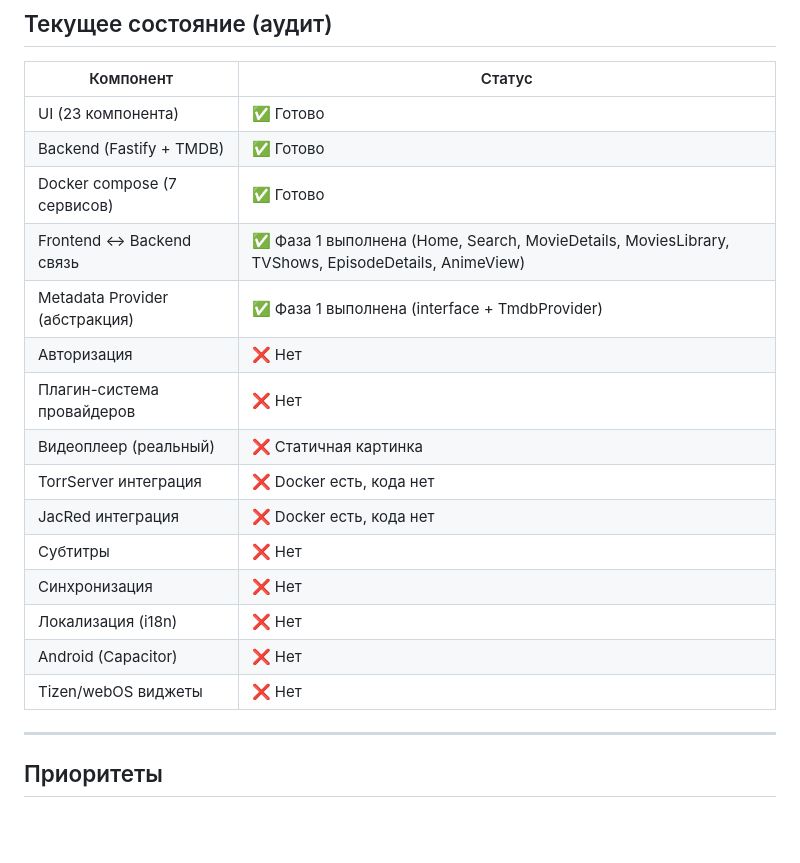
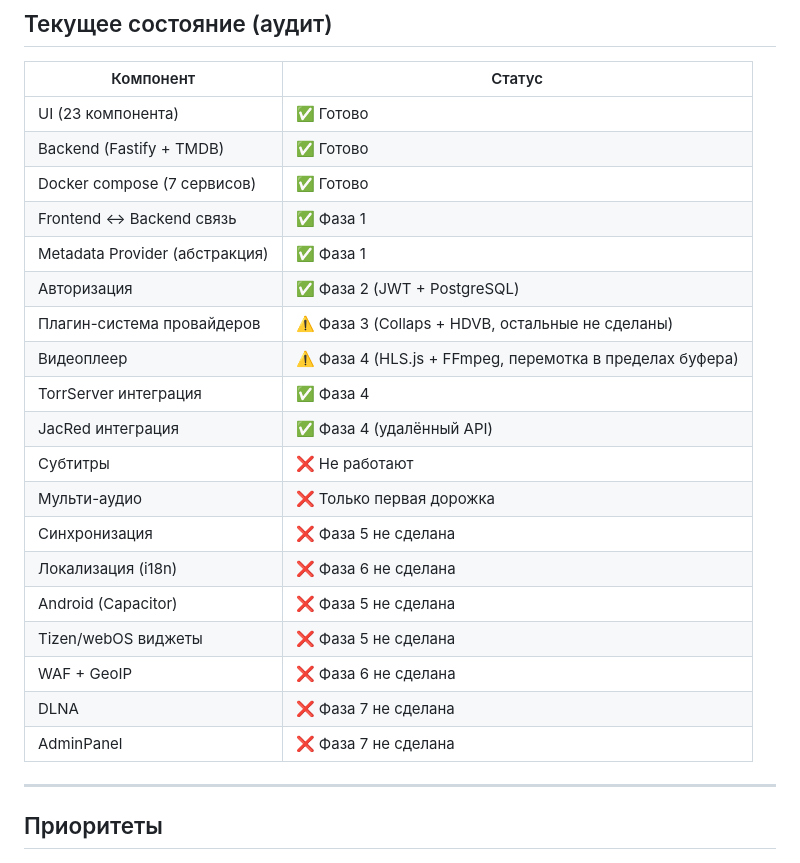
Before and after one commit to Artrax90/lumiere, a Markdown page: PLAN.md, the part around the change. Drawn GitHub-style; blank space fills up the shorter version.

Commit message:
docs: fix PLAN.md — only mark actually completed items

```diff
--- a/PLAN.md
+++ b/PLAN.md
@@ -241,18 +241,22 @@ services:
 | UI (23 компонента) | ✅ Готово |
 | Backend (Fastify + TMDB) | ✅ Готово |
 | Docker compose (7 сервисов) | ✅ Готово |
-| Frontend ↔ Backend связь | ✅ Фаза 1 выполнена (Home, Search, MovieDetails, MoviesLibrary, TVShows, EpisodeDetails, AnimeView) |
-| Metadata Provider (абстракция) | ✅ Фаза 1 выполнена (interface + TmdbProvider) |
-| Авторизация | ❌ Нет |
-| Плагин-система провайдеров | ❌ Нет |
-| Видеоплеер (реальный) | ❌ Статичная картинка |
-| TorrServer интеграция | ❌ Docker есть, кода нет |
-| JacRed интеграция | ❌ Docker есть, кода нет |
-| Субтитры | ❌ Нет |
-| Синхронизация | ❌ Нет |
-| Локализация (i18n) | ❌ Нет |
-| Android (Capacitor) | ❌ Нет |
-| Tizen/webOS виджеты | ❌ Нет |
+| Frontend ↔ Backend связь | ✅ Фаза 1 |
+| Metadata Provider (абстракция) | ✅ Фаза 1 |
+| Авторизация | ✅ Фаза 2 (JWT + PostgreSQL) |
+| Плагин-система провайдеров | ⚠️ Фаза 3 (Collaps + HDVB, остальные не сделаны) |
+| Видеоплеер | ⚠️ Фаза 4 (HLS.js + FFmpeg, перемотка в пределах буфера) |
+| TorrServer интеграция | ✅ Фаза 4 |
+| JacRed интеграция | ✅ Фаза 4 (удалённый API) |
+| Субтитры | ❌ Не работают |
+| Мульти-аудио | ❌ Только первая дорожка |
+| Синхронизация | ❌ Фаза 5 не сделана |
+| Локализация (i18n) | ❌ Фаза 6 не сделана |
+| Android (Capacitor) | ❌ Фаза 5 не сделана |
+| Tizen/webOS виджеты | ❌ Фаза 5 не сделана |
+| WAF + GeoIP | ❌ Фаза 6 не сделана |
+| DLNA | ❌ Фаза 7 не сделана |
+| AdminPanel | ❌ Фаза 7 не сделана |
 
 ---
 
```
